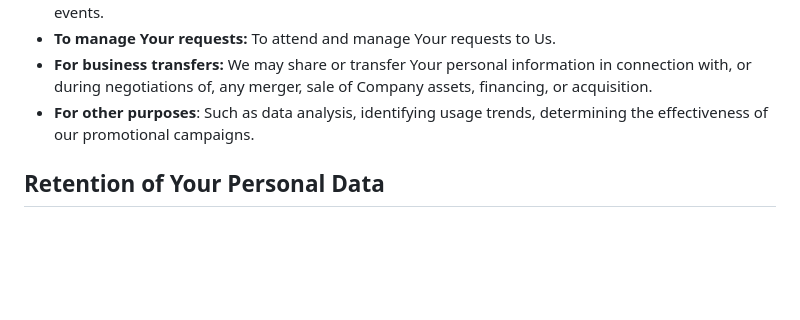
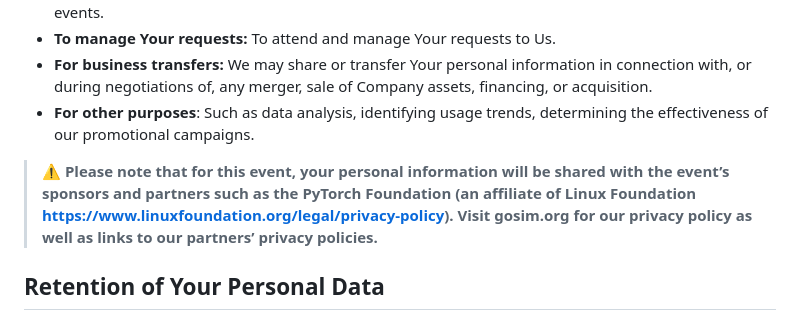
Before and after one commit to hzeng412/hangzhou2025, a Markdown page: src/markdown/Privacy.md, the part around one of its changes. Rendered like a GitHub page; blank space fills up the shorter version.

Commit message:
update privacy

```diff
--- a/src/markdown/Privacy.md
+++ b/src/markdown/Privacy.md
@@ -91,6 +91,8 @@ The Company may use Personal Data for the following purposes:
 *   **For business transfers:** We may share or transfer Your personal information in connection with, or during negotiations of, any merger, sale of Company assets, financing, or acquisition.
 *   **For other purposes**: Such as data analysis, identifying usage trends, determining the effectiveness of our promotional campaigns.
 
+> ⚠️ **Please note that for this event, your personal information will be shared with the event’s sponsors and partners such as the PyTorch Foundation (an affiliate of Linux Foundation <https://www.linuxfoundation.org/legal/privacy-policy>). Visit gosim.org for our privacy policy as well as links to our partners’ privacy policies.**
+
 Retention of Your Personal Data
 -------------------------------
 
```
Also changed, not shown: other parts of src/markdown/Privacy.md (+1 -1 lines).
